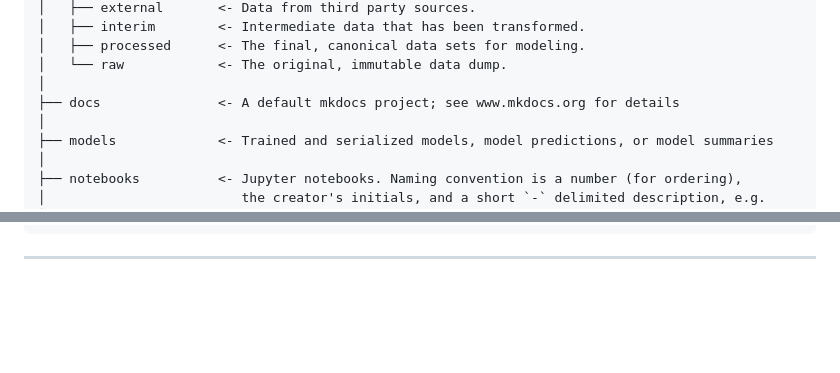
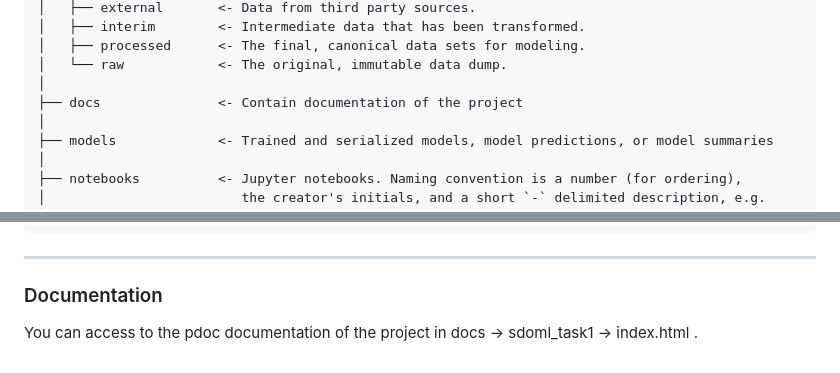
Before and after one commit to AmetsMarti/SDOML-project1, a Markdown page: README.md, 2 parts joined by grey strips. Drawn GitHub-style; blank space fills up the shorter version.

Commit message:
docs: update README

````diff
--- a/README.md
+++ b/README.md
@@ -27,7 +27,7 @@ The project is organized by making use of the [cookie cutter template](https://c
 │   ├── processed      <- The final, canonical data sets for modeling.
 │   └── raw            <- The original, immutable data dump.
 │
-├── docs               <- A default mkdocs project; see www.mkdocs.org for details
+├── docs               <- Contain documentation of the project
 │
 ├── models             <- Trained and serialized models, model predictions, or model summaries
 │
@@ -67,3 +67,7 @@ The project is organized by making use of the [cookie cutter template](https://c
 ```
 
 --------
+
+### Documentation
+
+You can access to the pdoc documentation of the project in docs -> sdoml_task1 -> index.html .
````
